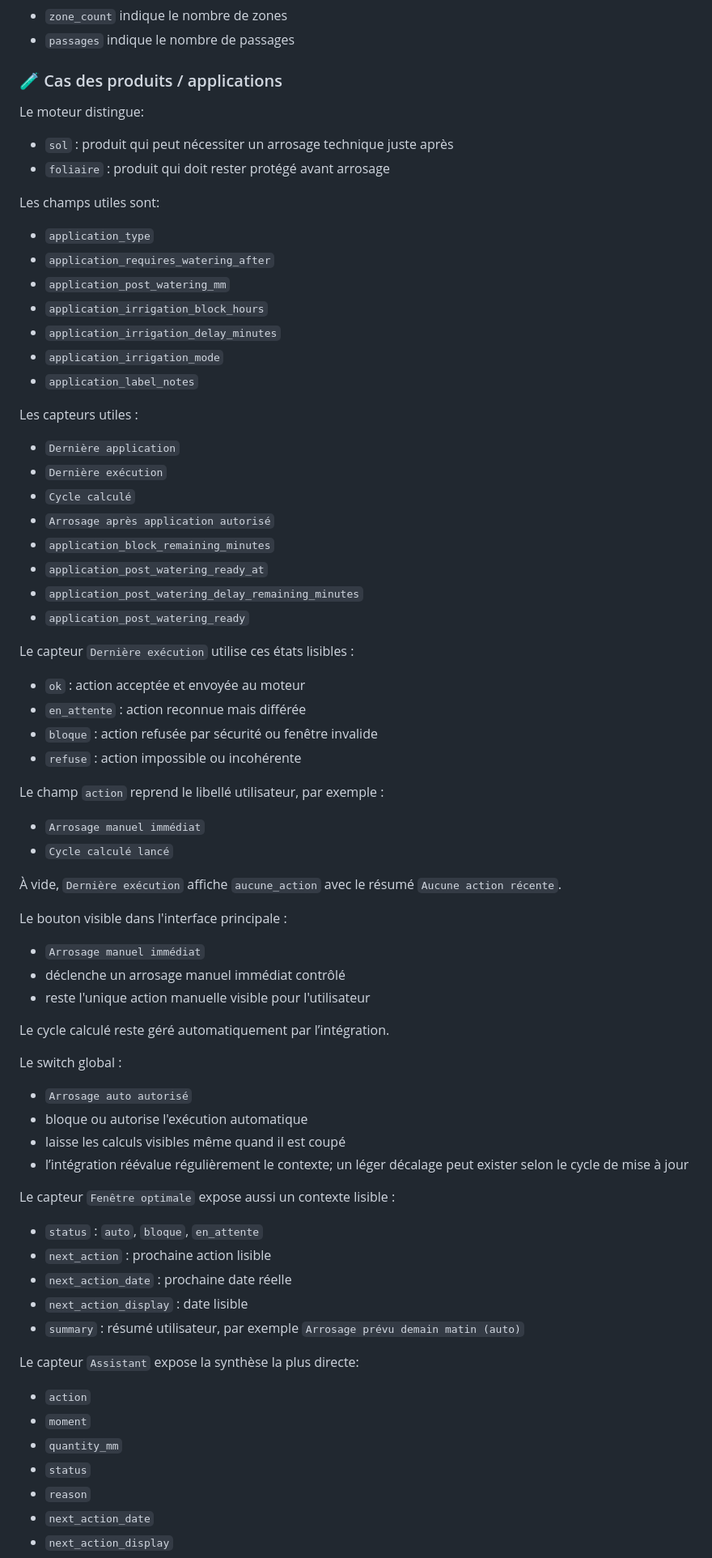
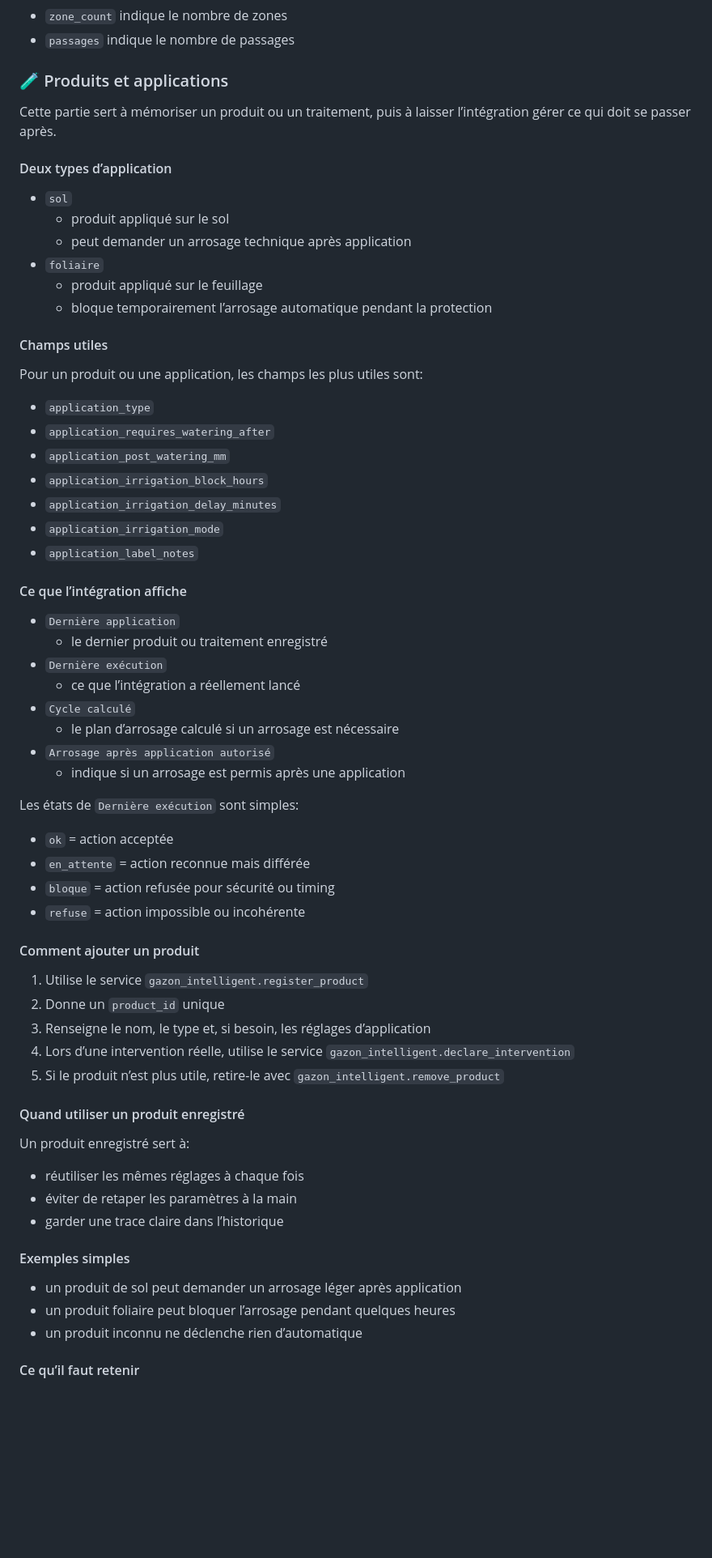
Before and after one commit to kev21brv10/gazon_intelligent, a Markdown page: README.md, the part around one of its changes. Shown at 81% size. Rendered like a GitHub page; blank space fills up the shorter version.

Commit message:
docs(readme): clarify products and applications

```diff
--- a/README.md
+++ b/README.md
@@ -266,14 +266,22 @@ Le résumé hydrique affiché dans `raison_decision` suit le format:
 - `zone_count` indique le nombre de zones
 - `passages` indique le nombre de passages
 
-### 🧪 Cas des produits / applications
+### 🧪 Produits et applications
 
-Le moteur distingue:
+Cette partie sert à mémoriser un produit ou un traitement, puis à laisser l’intégration gérer ce qui doit se passer après.
 
-- `sol` : produit qui peut nécessiter un arrosage technique juste après
-- `foliaire` : produit qui doit rester protégé avant arrosage
+#### Deux types d’application
 
-Les champs utiles sont:
+- `sol`
+  - produit appliqué sur le sol
+  - peut demander un arrosage technique après application
+- `foliaire`
+  - produit appliqué sur le feuillage
+  - bloque temporairement l’arrosage automatique pendant la protection
+
+#### Champs utiles
+
+Pour un produit ou une application, les champs les plus utiles sont:
 
 - `application_type`
 - `application_requires_watering_after`
@@ -283,61 +291,45 @@ Les champs utiles sont:
 - `application_irrigation_mode`
 - `application_label_notes`
 
-Les capteurs utiles :
+#### Ce que l’intégration affiche
 
 - `Dernière application`
+  - le dernier produit ou traitement enregistré
 - `Dernière exécution`
+  - ce que l’intégration a réellement lancé
 - `Cycle calculé`
+  - le plan d’arrosage calculé si un arrosage est nécessaire
 - `Arrosage après application autorisé`
-- `application_block_remaining_minutes`
-- `application_post_watering_ready_at`
-- `application_post_watering_delay_remaining_minutes`
-- `application_post_watering_ready`
+  - indique si un arrosage est permis après une application
 
-Le capteur `Dernière exécution` utilise ces états lisibles :
+Les états de `Dernière exécution` sont simples:
 
-- `ok` : action acceptée et envoyée au moteur
-- `en_attente` : action reconnue mais différée
-- `bloque` : action refusée par sécurité ou fenêtre invalide
-- `refuse` : action impossible ou incohérente
+- `ok` = action acceptée
+- `en_attente` = action reconnue mais différée
+- `bloque` = action refusée pour sécurité ou timing
+- `refuse` = action impossible ou incohérente
 
-Le champ `action` reprend le libellé utilisateur, par exemple :
+#### Comment ajouter un produit
 
-- `Arrosage manuel immédiat`
-- `Cycle calculé lancé`
+1. Utilise le service `gazon_intelligent.register_product`
+2. Donne un `product_id` unique
+3. Renseigne le nom, le type et, si besoin, les réglages d’application
+4. Lors d’une intervention réelle, utilise le service `gazon_intelligent.declare_intervention`
+5. Si le produit n’est plus utile, retire-le avec `gazon_intelligent.remove_product`
 
-À vide, `Dernière exécution` affiche `aucune_action` avec le résumé `Aucune action récente`.
+#### Quand utiliser un produit enregistré
 
-Le bouton visible dans l'interface principale :
+Un produit enregistré sert à:
 
-- `Arrosage manuel immédiat`
-- déclenche un arrosage manuel immédiat contrôlé
-- reste l'unique action manuelle visible pour l'utilisateur
+- réutiliser les mêmes réglages à chaque fois
+- éviter de retaper les paramètres à la main
+- garder une trace claire dans l’historique
 
-Le cycle calculé reste géré automatiquement par l’intégration.
+#### Exemples simples
 
-Le switch global :
+- un produit de sol peut demander un arrosage léger après application
+- un produit foliaire peut bloquer l’arrosage pendant quelques heures
+- un produit inconnu ne déclenche rien d’automatique
 
-- `Arrosage auto autorisé`
-- bloque ou autorise l'exécution automatique
-- laisse les calculs visibles même quand il est coupé
-- l’intégration réévalue régulièrement le contexte; un léger décalage peut exister selon le cycle de mise à jour
+#### Ce qu’il faut retenir
 
-Le capteur `Fenêtre optimale` expose aussi un contexte lisible :
-
-- `status` : `auto`, `bloque`, `en_attente`
-- `next_action` : prochaine action lisible
-- `next_action_date` : prochaine date réelle
-- `next_action_display` : date lisible
-- `summary` : résumé utilisateur, par exemple `Arrosage prévu demain matin (auto)`
-
-Le capteur `Assistant` expose la synthèse la plus directe:
-
-- `action`
-- `moment`
-- `quantity_mm`
-- `status`
-- `reason`
-- `next_action_date`
-- `next_action_display`
-
```
Also changed, not shown: other parts of README.md (+9 -18 lines).
